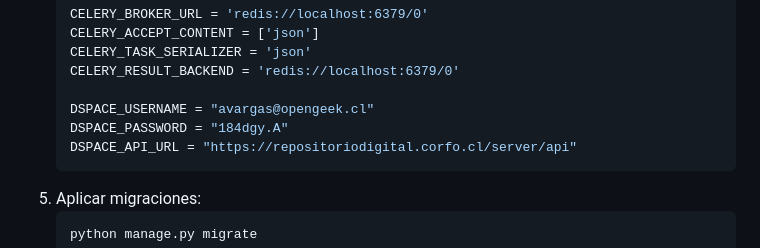
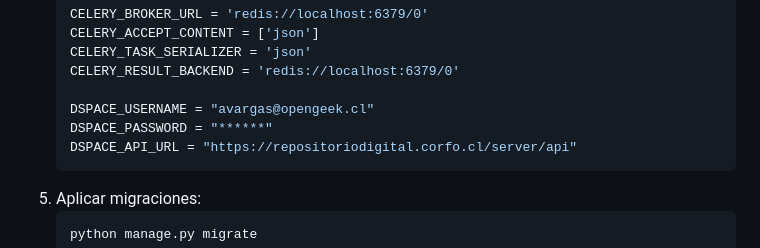
Before and after one commit to alvaroavx/corfo-admin-metadatos, a Markdown page: README.md, the part around the change. GitHub-like rendering.

````diff
--- a/README.md
+++ b/README.md
@@ -44,7 +44,7 @@ Admin Metadatos CORFO es una plataforma desarrollada en Python/Django para gesti
    CELERY_RESULT_BACKEND = 'redis://localhost:6379/0'
 
    DSPACE_USERNAME = "avargas@opengeek.cl"
-   DSPACE_PASSWORD = "184dgy.A"
+   DSPACE_PASSWORD = "******"
    DSPACE_API_URL = "https://repositoriodigital.corfo.cl/server/api"
    ```
 5. Aplicar migraciones:
````
